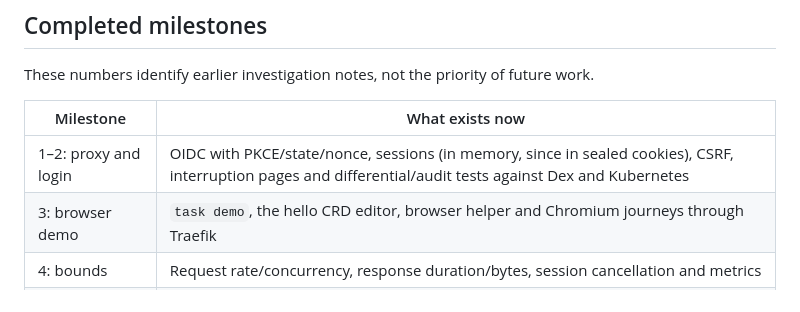
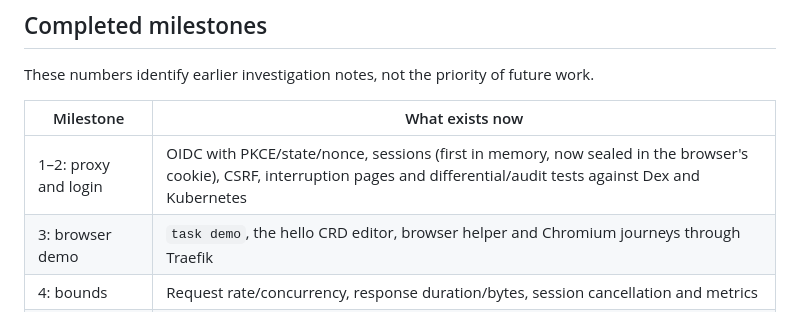
Before and after one commit to ConfigButler/krm-foyer, a Markdown page: docs/roadmap.md, the part around the change. GitHub-like rendering.

Commit message:
docs: say where sessions live now in the roadmap's milestones
Co-Authored-By: Claude Opus 5.5 <noreply@anthropic.com>

```diff
--- a/docs/roadmap.md
+++ b/docs/roadmap.md
@@ -85,7 +85,7 @@ These numbers identify earlier investigation notes, not the priority of future w
 
 | Milestone | What exists now |
 | --- | --- |
-| 1–2: proxy and login | OIDC with PKCE/state/nonce, sessions (in memory, since in sealed cookies), CSRF, interruption pages and differential/audit tests against Dex and Kubernetes |
+| 1–2: proxy and login | OIDC with PKCE/state/nonce, sessions (first in memory, now sealed in the browser's cookie), CSRF, interruption pages and differential/audit tests against Dex and Kubernetes |
 | 3: browser demo | `task demo`, the hello CRD editor, browser helper and Chromium journeys through Traefik |
 | 4: bounds | Request rate/concurrency, response duration/bytes, session cancellation and metrics |
 | 5: streams | krm-stream, live notes, conflict/draft recovery and a 200-identity rehearsal |
```
